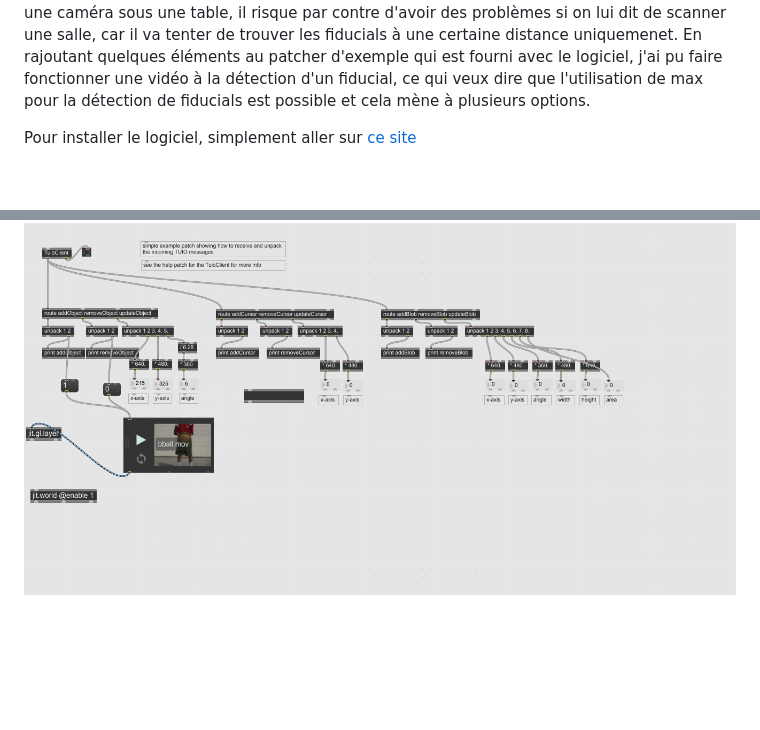
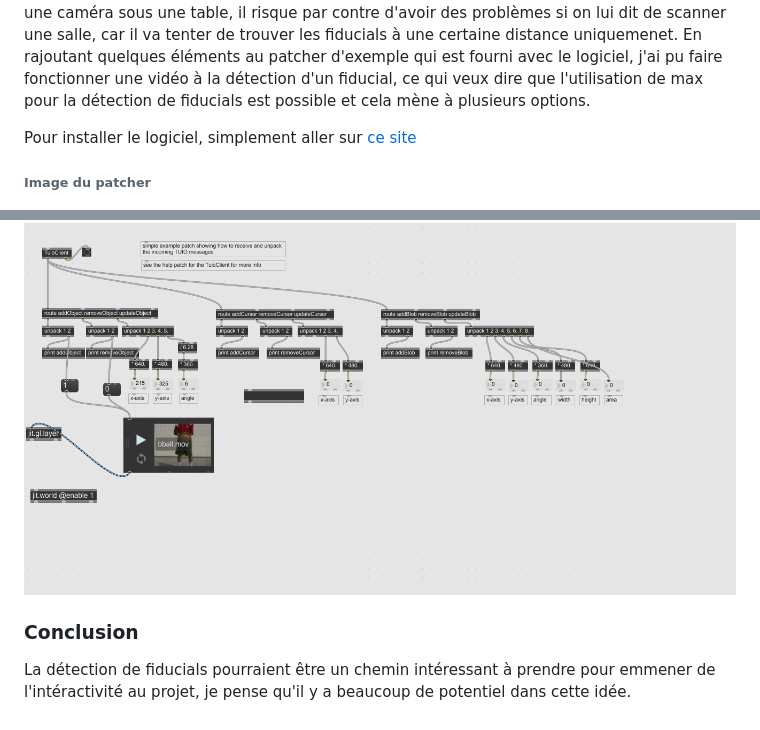
Before and after one commit to externalsip/rechercheProjetFinalRepo, a Markdown page: README.md, 2 parts joined by grey strips. Drawn GitHub-style; blank space fills up the shorter version.

```diff
--- a/README.md
+++ b/README.md
@@ -37,4 +37,9 @@ reacTIVision est entièrement compatible avec max, ce qui veux dire que la déte
 
 Pour installer le logiciel, simplement aller sur [ce site](https://reactivision.sourceforge.net)
 
+###### Image du patcher
 ![Image Patcher](./media/patcher_detection.png)
+
+### Conclusion
+
+La détection de fiducials pourraient être un chemin intéressant à prendre pour emmener de l'intéractivité au projet, je pense qu'il y a beaucoup de potentiel dans cette idée.
```
